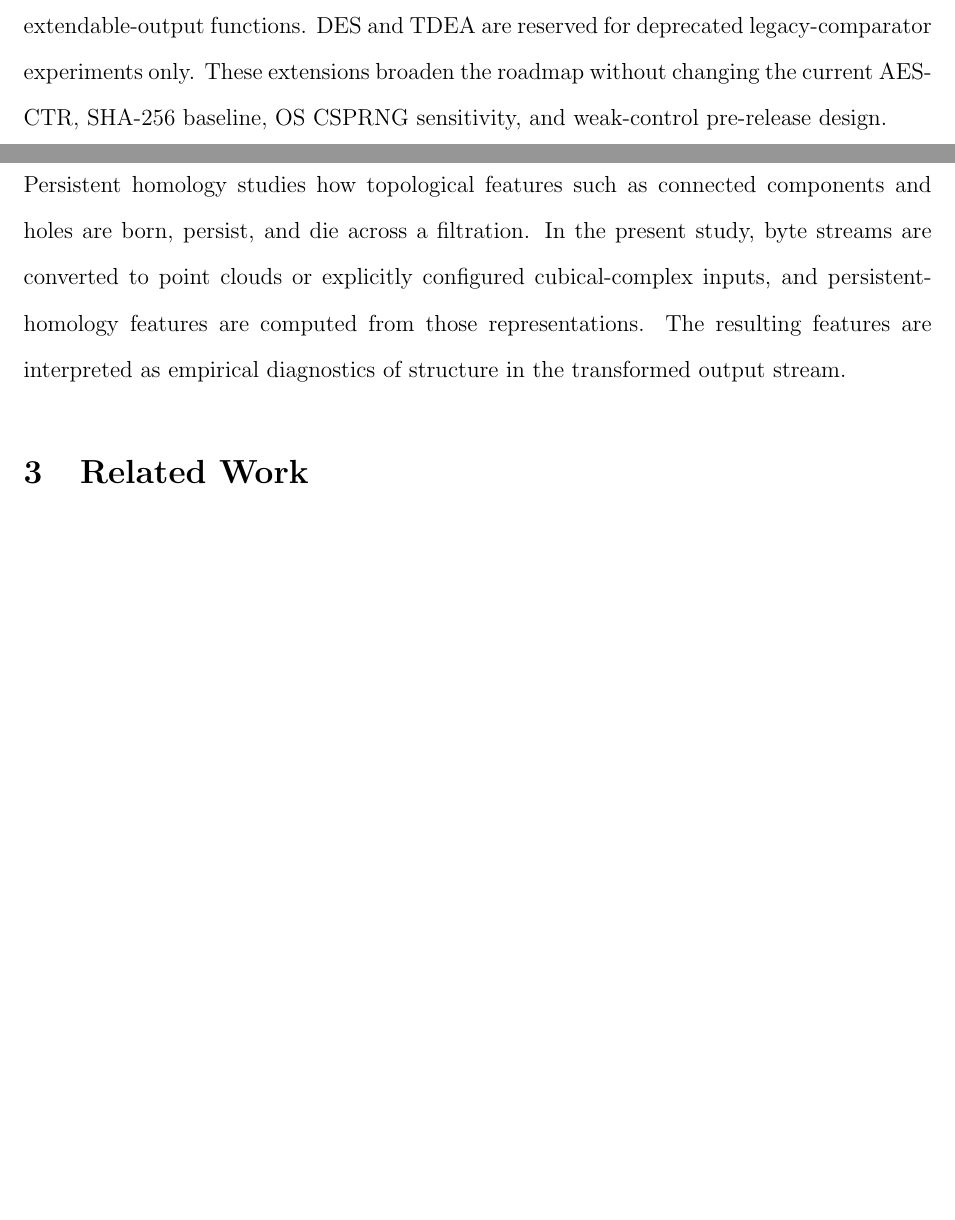
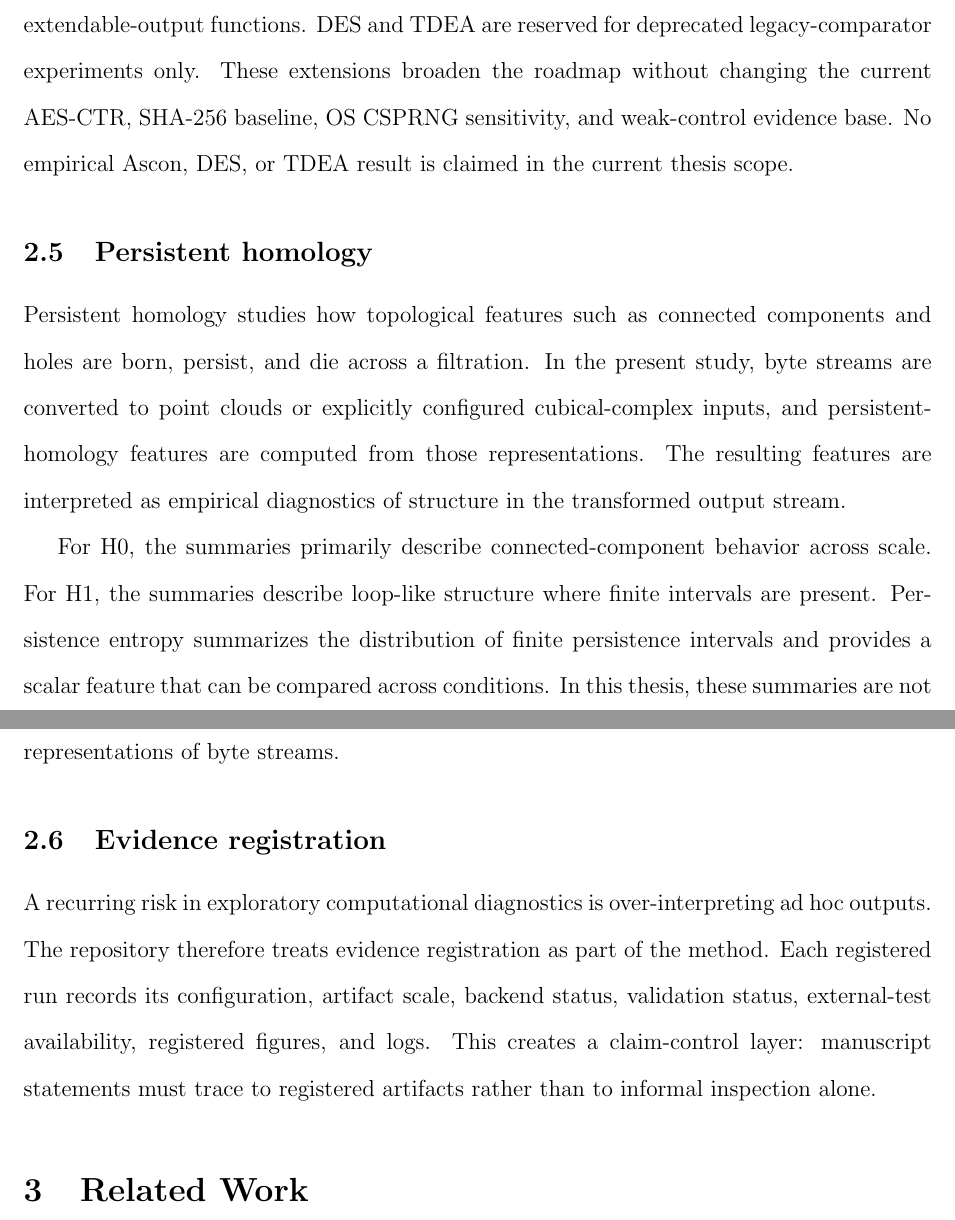
Before and after one commit to pskeffington/cipher-topology-lab, a LaTeX paper (manuscript/main.tex, which reads manuscript/sections/background.tex): two parts of pages 4 and 5 of 19 before the commit and two parts of pages 5 and 6 of 20 after it, joined at a grey line, cut so that both start at the same text, the shorter picture padded with empty space. Compiled offline with pdfLaTeX.

Commit message:
Expand thesis background scaffold

```diff
--- a/manuscript/sections/background.tex
+++ b/manuscript/sections/background.tex
@@ -14,8 +26,17 @@ The current pre-release design separates deterministic reproducibility from non-
 
 \subsection{Lightweight and legacy cipher extensions}
+\label{subsec:lightweight-legacy-background}
 
-Ascon provides a planned lightweight-cryptography comparison point because it was selected by NIST for constrained devices and standardized for authenticated encryption, hash, and extendable-output functions. DES and TDEA are reserved for deprecated legacy-comparator experiments only. These extensions broaden the roadmap without changing the current AES-CTR, SHA-256 baseline, OS CSPRNG sensitivity, and weak-control pre-release design.
+Ascon provides a planned lightweight-cryptography comparison point because it was selected by NIST for constrained devices and standardized for authenticated encryption, hash, and extendable-output functions. DES and TDEA are reserved for deprecated legacy-comparator experiments only. These extensions broaden the roadmap without changing the current AES-CTR, SHA-256 baseline, OS CSPRNG sensitivity, and weak-control evidence base. No empirical Ascon, DES, or TDEA result is claimed in the current thesis scope.
 
 \subsection{Persistent homology}
+\label{subsec:persistent-homology-background}
 
 Persistent homology studies how topological features such as connected components and holes are born, persist, and die across a filtration. In the present study, byte streams are converted to point clouds or explicitly configured cubical-complex inputs, and persistent-homology features are computed from those representations. The resulting features are interpreted as empirical diagnostics of structure in the transformed output stream.
+
+For H0, the summaries primarily describe connected-component behavior across scale. For H1, the summaries describe loop-like structure where finite intervals are present. Persistence entropy summarizes the distribution of finite persistence intervals and provides a scalar feature that can be compared across conditions. In this thesis, these summaries are not interpreted as direct cryptographic properties. They are features extracted from configured representations of byte streams.
+
+\subsection{Evidence registration}
+\label{subsec:evidence-registration-background}
+
+A recurring risk in exploratory computational diagnostics is over-interpreting ad hoc outputs. The repository therefore treats evidence registration as part of the method. Each registered run records its configuration, artifact scale, backend status, validation status, external-test availability, registered figures, and logs. This creates a claim-control layer: manuscript statements must trace to registered artifacts rather than to informal inspection alone.
```
Also changed, not shown: manuscript/sections/background.tex (16 more changed lines).
